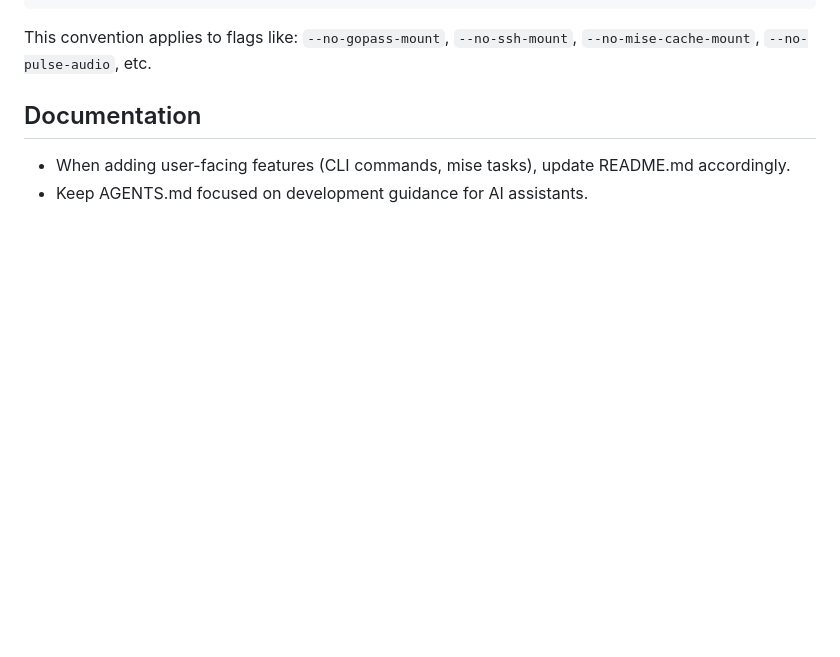
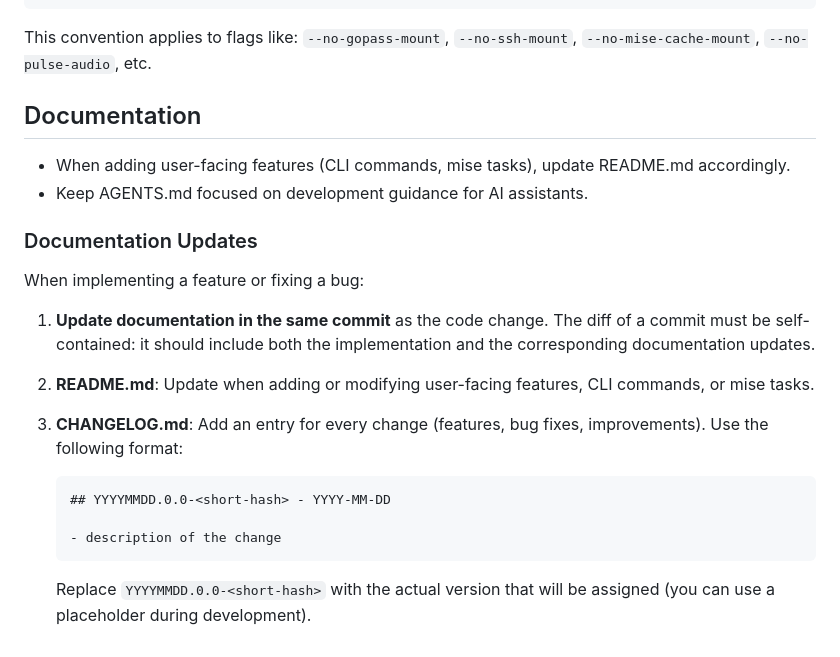
Before and after one commit to stephane-klein/sklein-devbox, a Markdown page: AGENTS.md, the part around the change. GitHub-like rendering; blank space fills up the shorter version.

Commit message:
Add rule in AGENTS.md to keep CHANGELOG.md and README.md in sync after each bug fix or feature

````diff
--- a/AGENTS.md
+++ b/AGENTS.md
@@ -223,3 +223,19 @@ This convention applies to flags like: `--no-gopass-mount`, `--no-ssh-mount`, `-
 
 - When adding user-facing features (CLI commands, mise tasks), update README.md accordingly.
 - Keep AGENTS.md focused on development guidance for AI assistants.
+
+### Documentation Updates
+
+When implementing a feature or fixing a bug:
+
+1. **Update documentation in the same commit** as the code change. The diff of a commit must be self-contained: it should include both the implementation and the corresponding documentation updates.
+2. **README.md**: Update when adding or modifying user-facing features, CLI commands, or mise tasks.
+3. **CHANGELOG.md**: Add an entry for every change (features, bug fixes, improvements). Use the following format:
+
+   ```markdown
+   ## YYYYMMDD.0.0-<short-hash> - YYYY-MM-DD
+
+   - description of the change
+   ```
+
+   Replace `YYYYMMDD.0.0-<short-hash>` with the actual version that will be assigned (you can use a placeholder during development).
````
